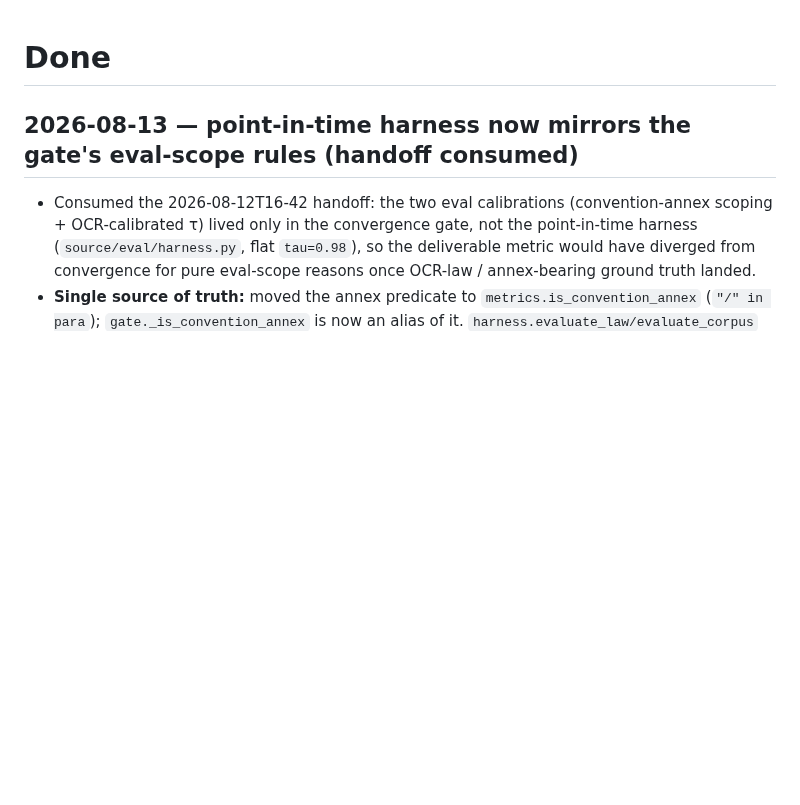
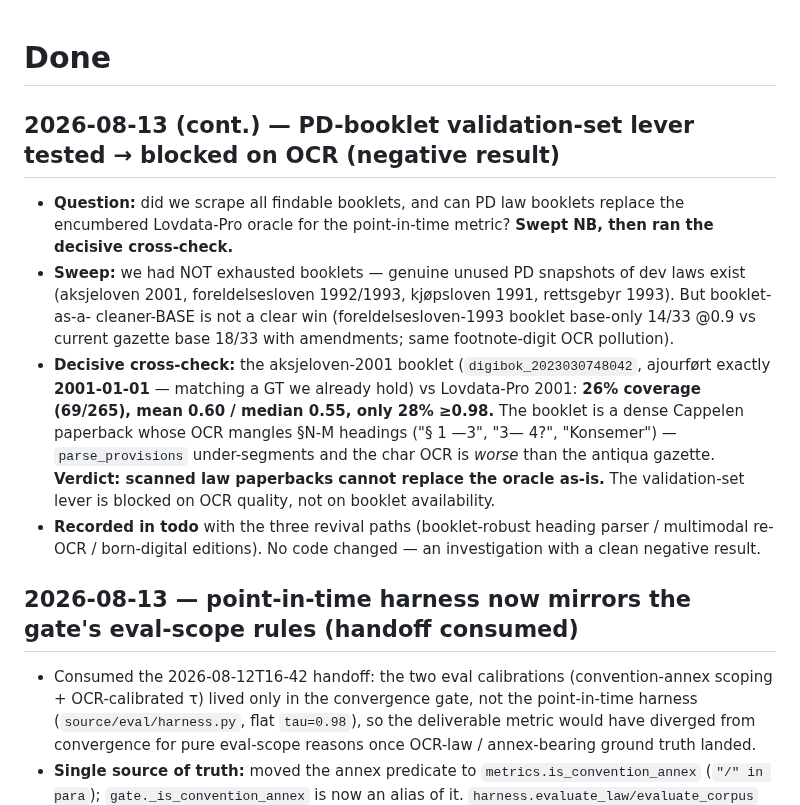
Before and after one commit to hsigstad/lovhistorie, a Markdown page: docs/done.md, the part around the change. Rendered like a GitHub page; blank space fills up the shorter version.

```diff
--- a/docs/done.md
+++ b/docs/done.md
@@ -1,4 +1,21 @@
 # Done
+
+## 2026-08-13 (cont.) — PD-booklet validation-set lever tested → blocked on OCR (negative result)
+
+- **Question:** did we scrape all findable booklets, and can PD law booklets replace the encumbered
+  Lovdata-Pro oracle for the point-in-time metric? **Swept NB, then ran the decisive cross-check.**
+- **Sweep:** we had NOT exhausted booklets — genuine unused PD snapshots of dev laws exist
+  (aksjeloven 2001, foreldelsesloven 1992/1993, kjøpsloven 1991, rettsgebyr 1993). But booklet-as-a-
+  cleaner-BASE is not a clear win (foreldelsesloven-1993 booklet base-only 14/33 @0.9 vs current
+  gazette base 18/33 with amendments; same footnote-digit OCR pollution).
+- **Decisive cross-check:** the aksjeloven-2001 booklet (`digibok_2023030748042`, ajourført exactly
+  **2001-01-01** — matching a GT we already hold) vs Lovdata-Pro 2001: **26% coverage (69/265),
+  mean 0.60 / median 0.55, only 28% ≥0.98.** The booklet is a dense Cappelen paperback whose OCR
+  mangles §N-M headings ("§ 1 —3", "3— 4?", "Konsemer") — `parse_provisions` under-segments and the
+  char OCR is *worse* than the antiqua gazette. **Verdict: scanned law paperbacks cannot replace the
+  oracle as-is.** The validation-set lever is blocked on OCR quality, not on booklet availability.
+- **Recorded in todo** with the three revival paths (booklet-robust heading parser / multimodal
+  re-OCR / born-digital editions). No code changed — an investigation with a clean negative result.
 
 ## 2026-08-13 — point-in-time harness now mirrors the gate's eval-scope rules (handoff consumed)
 
```
Also changed, not shown: docs/todo.md (+14 -6 lines).
